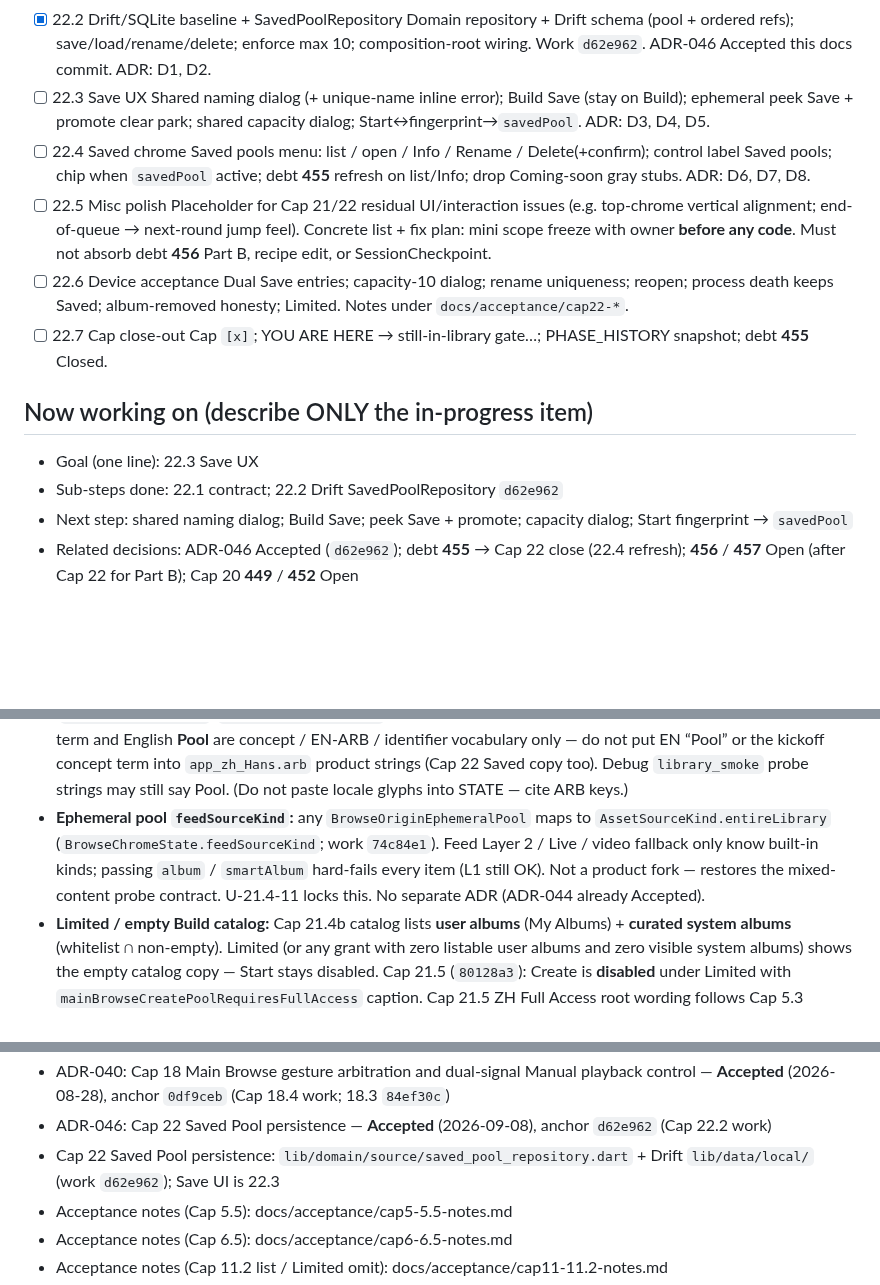
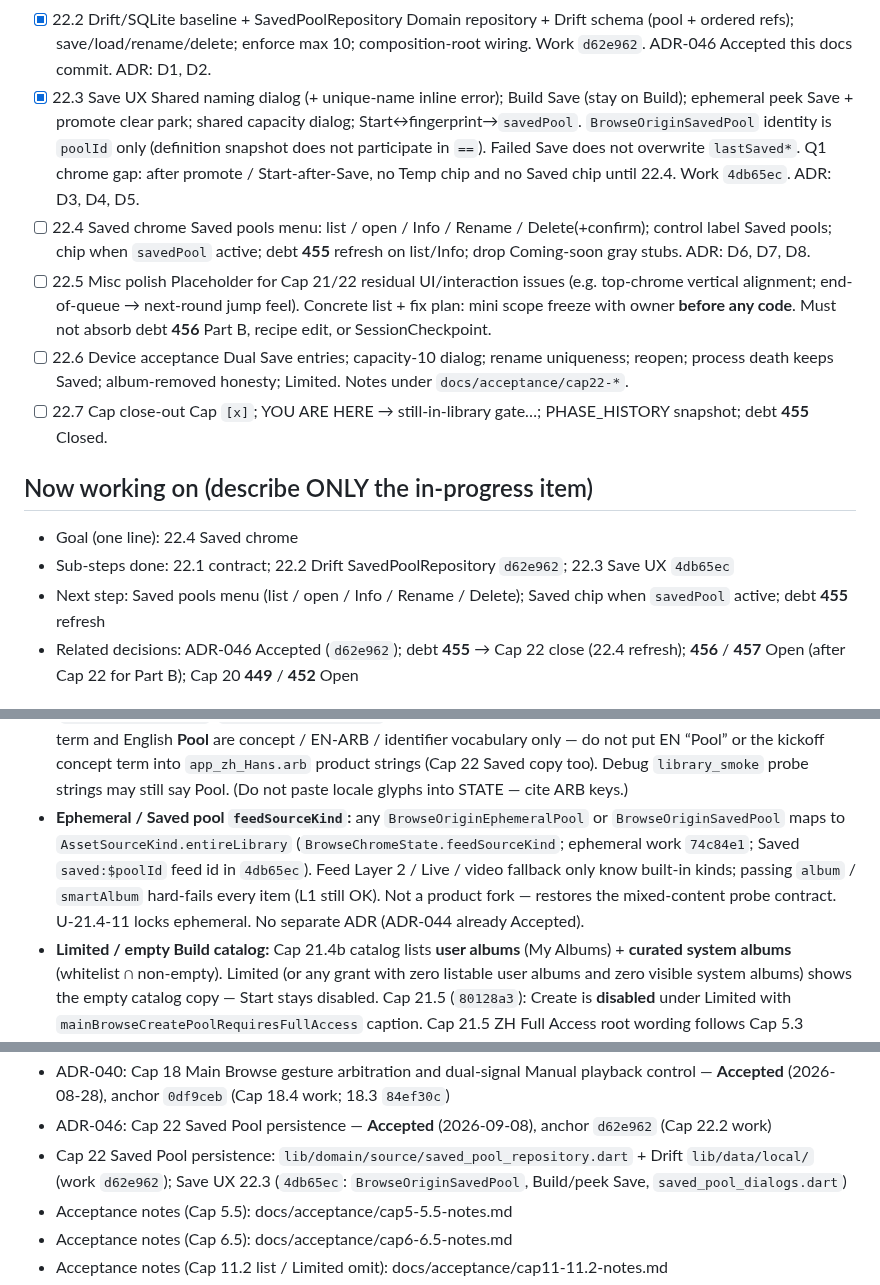
Before and after one commit to dennycgan/WakeTok, a Markdown page: docs/STATE.md, 3 parts joined by grey strips. Drawn GitHub-style; blank space fills up the shorter version.

Commit message:
docs(state): mark Cap 22.3 Save UX done
Anchor work 4db65ec. YOU ARE HERE moves to 22.4 Saved chrome.
No new ADR (ADR-046 already Accepted at 22.2).

```diff
--- a/docs/STATE.md
+++ b/docs/STATE.md
@@ -177,11 +177,15 @@ Legend: [x] done  [~] in progress  [ ] todo  (blocked) noted inline
       save/load/rename/delete; enforce max 10; composition-root
       wiring. Work `d62e962`. ADR-046 Accepted this docs commit.
       ADR: D1, D2.
-- [ ] 22.3 Save UX
+- [x] 22.3 Save UX
       Shared naming dialog (+ unique-name inline error); Build Save
       (stay on Build); ephemeral peek Save + promote clear park;
-      shared capacity dialog; Start↔fingerprint→`savedPool`. ADR: D3,
-      D4, D5.
+      shared capacity dialog; Start↔fingerprint→`savedPool`.
+      `BrowseOriginSavedPool` identity is `poolId` only (definition
+      snapshot does not participate in `==`). Failed Save does not
+      overwrite `lastSaved*`. Q1 chrome gap: after promote /
+      Start-after-Save, no Temp chip and no Saved chip until 22.4.
+      Work `4db65ec`. ADR: D3, D4, D5.
 - [ ] 22.4 Saved chrome
       Saved pools menu: list / open / Info / Rename / Delete(+confirm);
       control label Saved pools; chip when `savedPool` active; debt
@@ -202,10 +206,11 @@ Legend: [x] done  [~] in progress  [ ] todo  (blocked) noted inline
       snapshot; debt **455** Closed.
 
 ## Now working on (describe ONLY the in-progress item)
-- Goal (one line): 22.3 Save UX
-- Sub-steps done: 22.1 contract; 22.2 Drift SavedPoolRepository `d62e962`
-- Next step: shared naming dialog; Build Save; peek Save + promote;
-      capacity dialog; Start fingerprint → `savedPool`
+- Goal (one line): 22.4 Saved chrome
+- Sub-steps done: 22.1 contract; 22.2 Drift SavedPoolRepository
+      `d62e962`; 22.3 Save UX `4db65ec`
+- Next step: Saved pools menu (list / open / Info / Rename / Delete);
+      Saved chip when `savedPool` active; debt **455** refresh
 - Related decisions: ADR-046 Accepted (`d62e962`); debt **455** →
       Cap 22 close (22.4 refresh); **456** / **457** Open (after Cap 22
       for Part B); Cap 20 **449** / **452** Open
@@ -225,12 +230,14 @@ Legend: [x] done  [~] in progress  [ ] todo  (blocked) noted inline
   concept term into `app_zh_Hans.arb` product strings (Cap 22 Saved
   copy too). Debug `library_smoke` probe strings may still say Pool.
   (Do not paste locale glyphs into STATE — cite ARB keys.)
-- **Ephemeral pool `feedSourceKind`:** any `BrowseOriginEphemeralPool`
-  maps to `AssetSourceKind.entireLibrary` (`BrowseChromeState.feedSourceKind`;
-  work `74c84e1`). Feed Layer 2 / Live / video fallback only know built-in
+- **Ephemeral / Saved pool `feedSourceKind`:** any
+  `BrowseOriginEphemeralPool` or `BrowseOriginSavedPool` maps to
+  `AssetSourceKind.entireLibrary` (`BrowseChromeState.feedSourceKind`;
+  ephemeral work `74c84e1`; Saved `saved:$poolId` feed id in `4db65ec`).
+  Feed Layer 2 / Live / video fallback only know built-in
   kinds; passing `album` / `smartAlbum` hard-fails every item (L1 still
   OK). Not a product fork — restores the mixed-content probe contract.
-  U-21.4-11 locks this. No separate ADR (ADR-044 already Accepted).
+  U-21.4-11 locks ephemeral. No separate ADR (ADR-044 already Accepted).
 - **Limited / empty Build catalog:** Cap 21.4b catalog lists **user
   albums** (My Albums) + **curated system albums** (whitelist ∩
   non-empty). Limited (or any grant with zero listable user albums and
@@ -427,7 +434,9 @@ Legend: [x] done  [~] in progress  [ ] todo  (blocked) noted inline
 - ADR-046: Cap 22 Saved Pool persistence — **Accepted** (2026-09-08),
       anchor `d62e962` (Cap 22.2 work)
 - Cap 22 Saved Pool persistence: `lib/domain/source/saved_pool_repository.dart`
-      + Drift `lib/data/local/` (work `d62e962`); Save UI is 22.3
+      + Drift `lib/data/local/` (work `d62e962`); Save UX 22.3
+      (`4db65ec`: `BrowseOriginSavedPool`, Build/peek Save,
+      `saved_pool_dialogs.dart`)
 - Acceptance notes (Cap 5.5): docs/acceptance/cap5-5.5-notes.md
 - Acceptance notes (Cap 6.5): docs/acceptance/cap6-6.5-notes.md
 - Acceptance notes (Cap 11.2 list / Limited omit):
```
